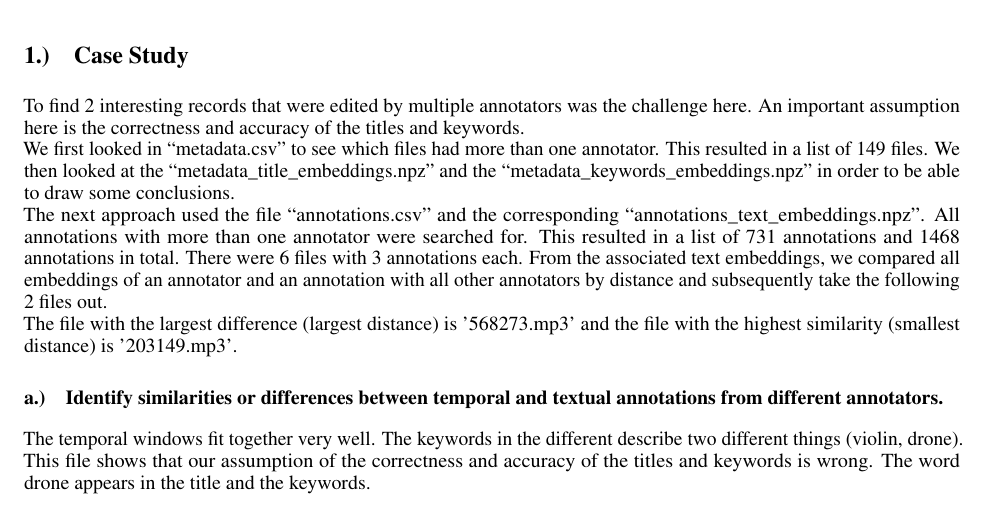
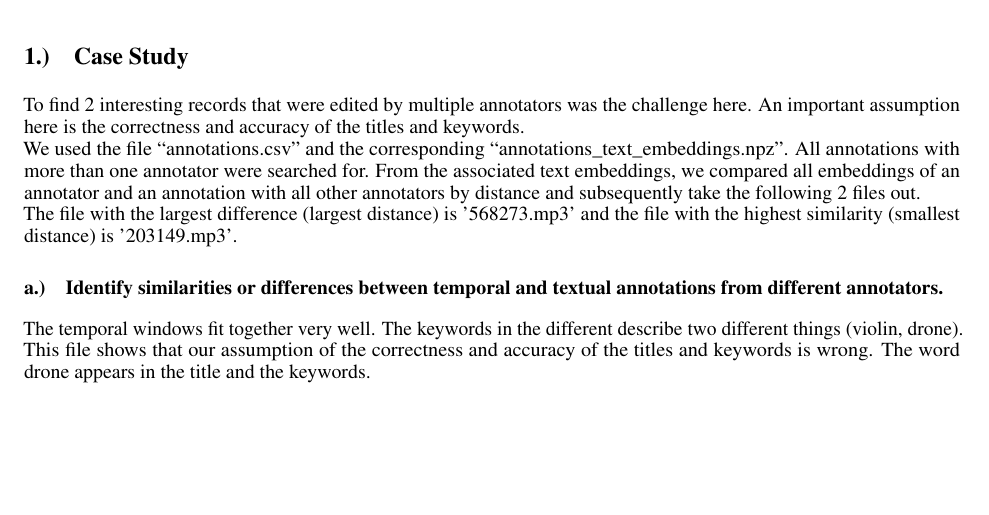
Before and after one commit to TJonasT/Project-MLCP-JKU-2025S, a LaTeX document (2_data_exploration/report/MLPC2025_team-observe_task-02-data-exploration_report.tex, which reads 2_data_exploration/report/MLPC2025_team-observe_task-02-data-exploration_report_1-case-study.tex): part of page 1 of 7, cut so that both start at the same text, the shorter picture padded with empty space. Compiled offline with pdfLaTeX.

Commit message:
tex-case-study-update

```diff
--- a/2_data_exploration/report/MLPC2025_team-observe_task-02-data-exploration_report_1-case-study.tex
+++ b/2_data_exploration/report/MLPC2025_team-observe_task-02-data-exploration_report_1-case-study.tex
@@ -4,16 +4,17 @@
 
 To find 2 interesting records that were edited by multiple annotators was the challenge here.
 An important assumption here is the correctness and accuracy of the titles and keywords. \\
-We first looked in ``metadata.csv'' to see which files had more than one annotator.
-This resulted in a list of 149 files.
-We then looked at the ``metadata\_title\_embeddings.npz'' and the ``metadata\_keywords\_embeddings.npz'' in order
-to be able to draw some conclusions. \\
+%We first looked in ``metadata.csv'' to see which files had more than one annotator.
+%This resulted in a list of 149 files.
+%We then looked at the ``metadata\_title\_embeddings.npz'' and the ``metadata\_keywords\_embeddings.npz'' in order
+%to be able to draw some conclusions. \\
 %At the same time, we also checked the standardization of the embedding. \\
 %The approach was that files with very clear embedding (target: 1.0 in one place) lead to very clear annotations.
 %However, this did not produce any useful results. \\
-The next approach used the file ``annotations.csv'' and the corresponding ``annotations\_text\_embeddings.npz''.
+%The next approach
+We used the file ``annotations.csv'' and the corresponding ``annotations\_text\_embeddings.npz''.
 All annotations with more than one annotator were searched for.
-This resulted in a list of 731 annotations and 1468 annotations in total. There were 6 files with 3 annotations each.
+%This resulted in a list of 731 annotations and 1468 annotations in total. There were 6 files with 3 annotations each.
 From the associated text embeddings, we compared all embeddings of an annotator and an annotation with all other annotators by distance and
 subsequently take the following 2 files out. \\
 The file with the largest difference (largest distance) is '568273.mp3' and the file with the highest similarity (smallest distance) is '203149.mp3'.
```
Also changed, not shown: 2 other files.
